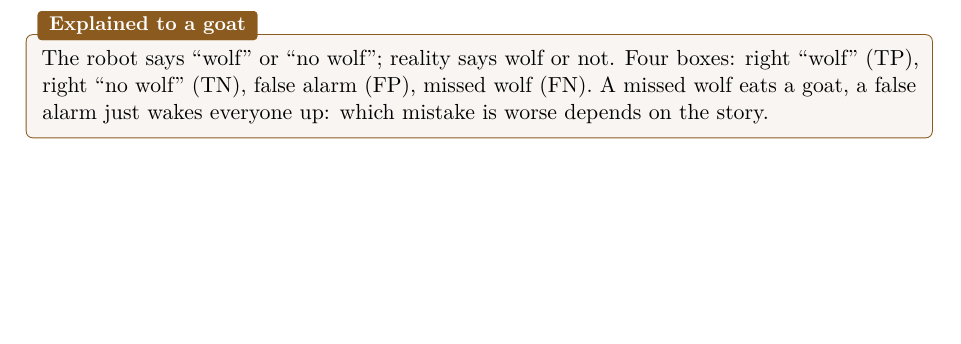
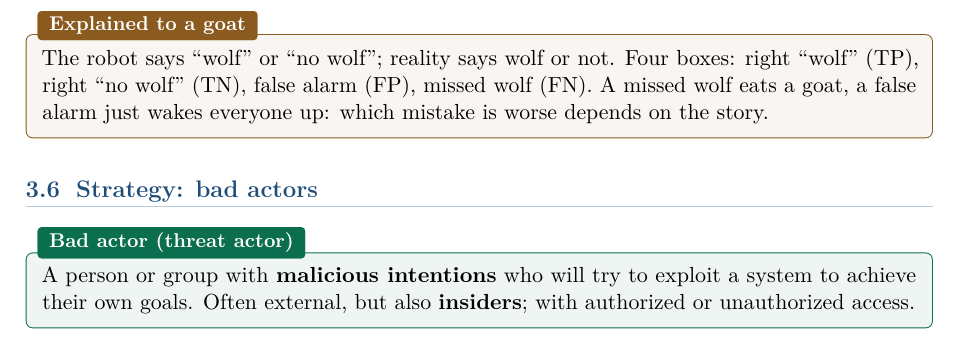
Before and after one commit to AlphaXT38G/notes_ba5, a LaTeX thesis (respsoft/course.tex): part of page 19 of 19, cut so that both start at the same text, the shorter picture padded with empty space. Compiled offline with pdfLaTeX.

Commit message:
feat(respsoft): add the bad actor (threat actor) definition
Co-Authored-By: Claude Opus 5.5 <noreply@anthropic.com>

```diff
--- a/respsoft/course.tex
+++ b/respsoft/course.tex
@@ -836,4 +836,13 @@ The robot says ``wolf'' or ``no wolf''; reality says wolf or not. Four boxes: ri
 false alarm just wakes everyone up: which mistake is worse depends on the story.
 \end{goatbox}
 
+
+\section{Strategy: bad actors}
+
+\begin{defnbox}[title={Bad actor (threat actor)}]
+A person or group with \textbf{malicious intentions} who will try to exploit a system to achieve
+their own goals. Often external, but also \textbf{insiders}; with authorized or unauthorized
+access.
+\end{defnbox}
+
 \end{document}
```
